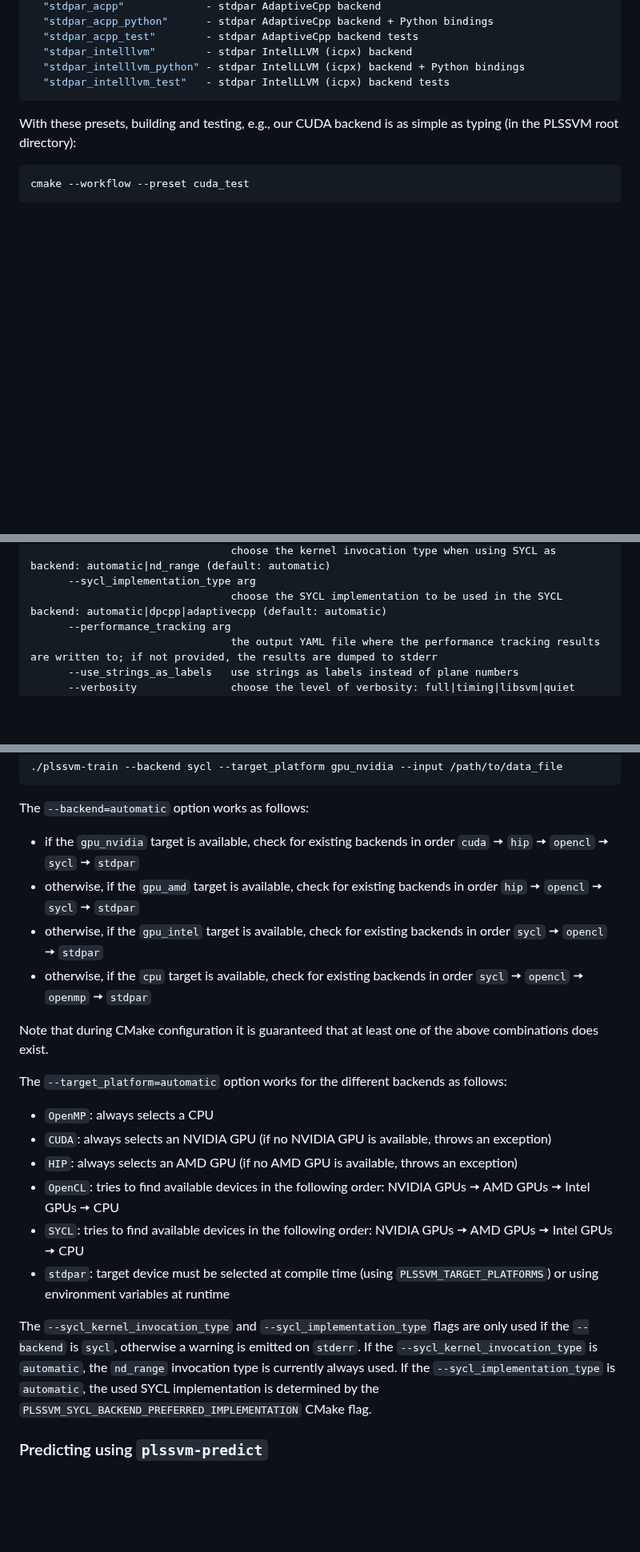
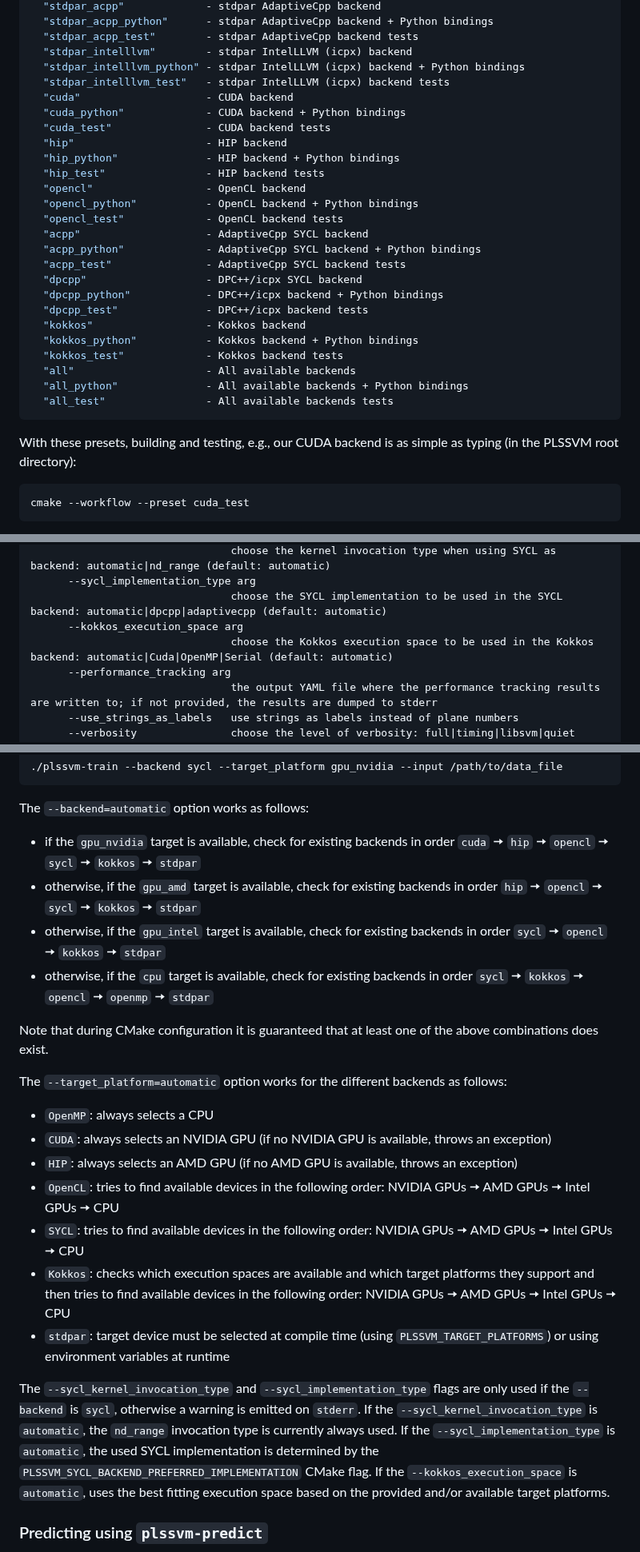
Before and after one commit to SC-SGS/PLSSVM, a Markdown page: README.md, 3 parts joined by grey strips. Shown at 80% size. Drawn GitHub-style; blank space fills up the shorter version.

Commit message:
Update README to also include the new Kokkos backend.

````diff
--- a/README.md
+++ b/README.md
@@ -389,6 +385,27 @@ Available configure presets:
   "stdpar_intelllvm"        - stdpar IntelLLVM (icpx) backend
   "stdpar_intelllvm_python" - stdpar IntelLLVM (icpx) backend + Python bindings
   "stdpar_intelllvm_test"   - stdpar IntelLLVM (icpx) backend tests
+  "cuda"                    - CUDA backend
+  "cuda_python"             - CUDA backend + Python bindings
+  "cuda_test"               - CUDA backend tests
+  "hip"                     - HIP backend
+  "hip_python"              - HIP backend + Python bindings
+  "hip_test"                - HIP backend tests
+  "opencl"                  - OpenCL backend
+  "opencl_python"           - OpenCL backend + Python bindings
+  "opencl_test"             - OpenCL backend tests
+  "acpp"                    - AdaptiveCpp SYCL backend
+  "acpp_python"             - AdaptiveCpp SYCL backend + Python bindings
+  "acpp_test"               - AdaptiveCpp SYCL backend tests
+  "dpcpp"                   - DPC++/icpx SYCL backend
+  "dpcpp_python"            - DPC++/icpx backend + Python bindings
+  "dpcpp_test"              - DPC++/icpx backend tests
+  "kokkos"                  - Kokkos backend
+  "kokkos_python"           - Kokkos backend + Python bindings
+  "kokkos_test"             - Kokkos backend tests
+  "all"                     - All available backends
+  "all_python"              - All available backends + Python bindings
+  "all_test"                - All available backends tests
 ```
 
 With these presets, building and testing, e.g., our CUDA backend is as simple as typing (in the PLSSVM root directory):
@@ -532,6 +549,8 @@ Usage:
                                 choose the kernel invocation type when using SYCL as backend: automatic|nd_range (default: automatic)
       --sycl_implementation_type arg
                                 choose the SYCL implementation to be used in the SYCL backend: automatic|dpcpp|adaptivecpp (default: automatic)
+      --kokkos_execution_space arg
+                                choose the Kokkos execution space to be used in the Kokkos backend: automatic|Cuda|OpenMP|Serial (default: automatic)
       --performance_tracking arg
                                 the output YAML file where the performance tracking results are written to; if not provided, the results are dumped to stderr
       --use_strings_as_labels   use strings as labels instead of plane numbers
@@ -567,10 +586,10 @@ Another example targeting NVIDIA GPUs using the SYCL backend looks like:
 
 The `--backend=automatic` option works as follows:
 
-- if the `gpu_nvidia` target is available, check for existing backends in order `cuda` 🠦 `hip` 🠦 `opencl` 🠦 `sycl` 🠦 `stdpar`
-- otherwise, if the `gpu_amd` target is available, check for existing backends in order `hip` 🠦 `opencl` 🠦 `sycl` 🠦 `stdpar`
-- otherwise, if the `gpu_intel` target is available, check for existing backends in order `sycl` 🠦 `opencl` 🠦 `stdpar`
-- otherwise, if the `cpu` target is available, check for existing backends in order `sycl` 🠦 `opencl` 🠦 `openmp` 🠦 `stdpar`
+- if the `gpu_nvidia` target is available, check for existing backends in order `cuda` 🠦 `hip` 🠦 `opencl` 🠦 `sycl` 🠦 `kokkos` 🠦 `stdpar`
+- otherwise, if the `gpu_amd` target is available, check for existing backends in order `hip` 🠦 `opencl` 🠦 `sycl` 🠦 `kokkos` 🠦 `stdpar`
+- otherwise, if the `gpu_intel` target is available, check for existing backends in order `sycl` 🠦 `opencl` 🠦 `kokkos` 🠦 `stdpar`
+- otherwise, if the `cpu` target is available, check for existing backends in order `sycl` 🠦 `kokkos` 🠦 `opencl` 🠦 `openmp` 🠦 `stdpar`
 
 Note that during CMake configuration it is guaranteed that at least one of the above combinations does exist.
 
@@ -581,11 +600,13 @@ The `--target_platform=automatic` option works for the different backends as fol
 - `HIP`: always selects an AMD GPU (if no AMD GPU is available, throws an exception)
 - `OpenCL`: tries to find available devices in the following order: NVIDIA GPUs 🠦 AMD GPUs 🠦 Intel GPUs 🠦 CPU
 - `SYCL`: tries to find available devices in the following order: NVIDIA GPUs 🠦 AMD GPUs 🠦 Intel GPUs 🠦 CPU
+- `Kokkos`: checks which execution spaces are available and which target platforms they support and then tries to find available devices in the following order: NVIDIA GPUs 🠦 AMD GPUs 🠦 Intel GPUs 🠦 CPU
 - `stdpar`: target device must be selected at compile time (using `PLSSVM_TARGET_PLATFORMS`) or using environment variables at runtime
 
 The `--sycl_kernel_invocation_type` and `--sycl_implementation_type` flags are only used if the `--backend` is `sycl`, otherwise a warning is emitted on `stderr`.
 If the `--sycl_kernel_invocation_type` is `automatic`, the `nd_range` invocation type is currently always used.
 If the `--sycl_implementation_type` is `automatic`, the used SYCL implementation is determined by the `PLSSVM_SYCL_BACKEND_PREFERRED_IMPLEMENTATION` CMake flag.
+If the `--kokkos_execution_space` is `automatic`, uses the best fitting execution space based on the provided and/or available target platforms.
 
 ### Predicting using `plssvm-predict`
 
````
Also changed, not shown: other parts of README.md (+16 -18 lines).
